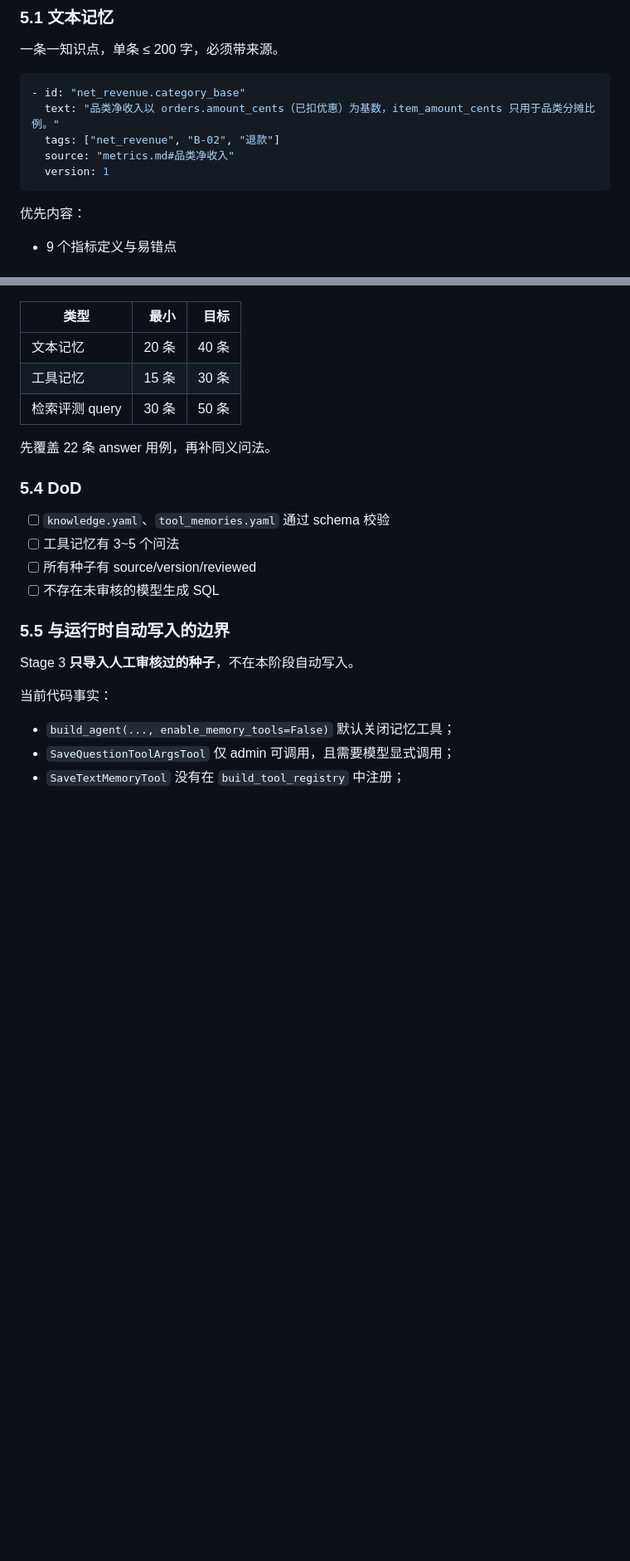
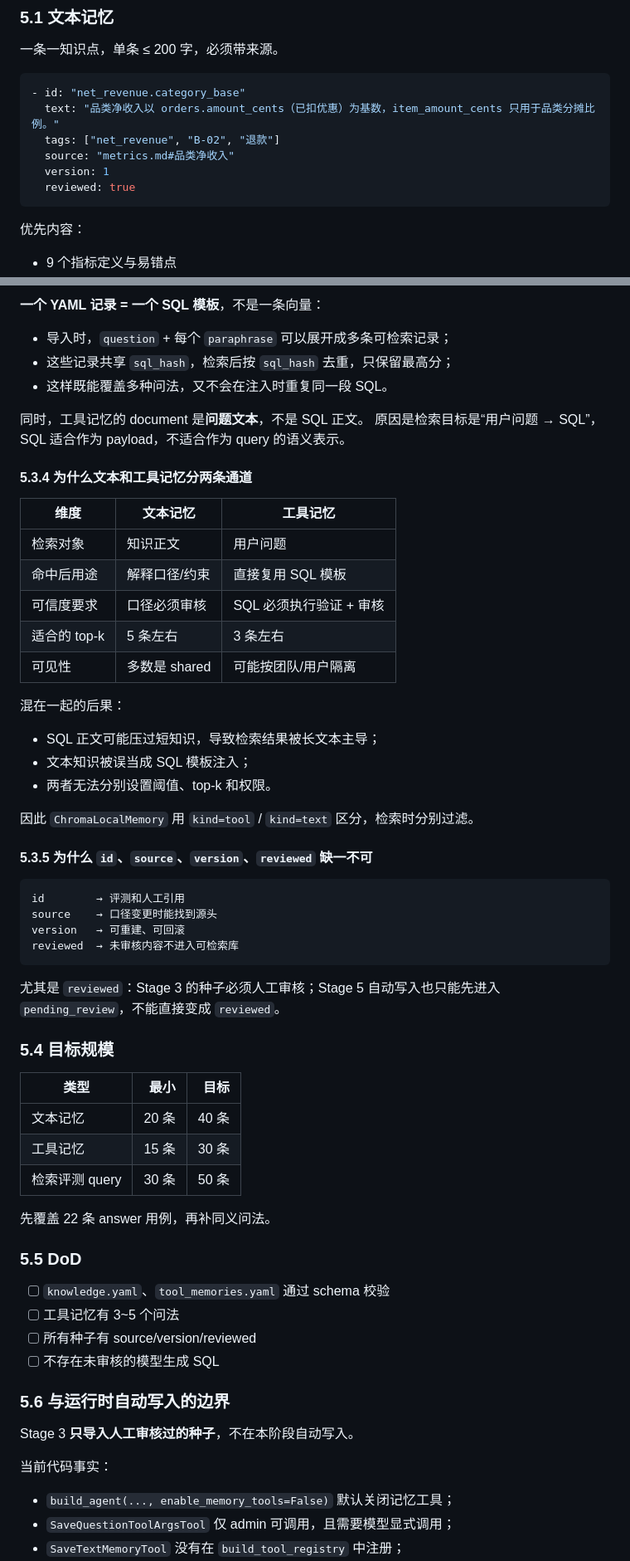
Before and after one commit to gaohan0524/vanna, a Markdown page: docs/STAGE3-RETRIEVAL.md, 2 parts joined by grey strips. Shown at 83% size. Drawn GitHub-style; blank space fills up the shorter version.

````diff
--- a/docs/STAGE3-RETRIEVAL.md
+++ b/docs/STAGE3-RETRIEVAL.md
@@ -511,6 +511,7 @@ pyproject.toml                                    stage3 = ["chromadb>=1.1.0", "
   tags: ["net_revenue", "B-02", "退款"]
   source: "metrics.md#品类净收入"
   version: 1
+  reviewed: true
 ```
 
 优先内容：
@@ -556,3 +624,42 @@ pyproject.toml                                    stage3 = ["chromadb>=1.1.0", "
+**一个 YAML 记录 = 一个 SQL 模板**，不是一条向量：
+
+- 导入时，`question` + 每个 `paraphrase` 可以展开成多条可检索记录；
+- 这些记录共享 `sql_hash`，检索后按 `sql_hash` 去重，只保留最高分；
+- 这样既能覆盖多种问法，又不会在注入时重复同一段 SQL。
+
+同时，工具记忆的 document 是**问题文本**，不是 SQL 正文。
+原因是检索目标是“用户问题 → SQL”，SQL 适合作为 payload，不适合作为 query 的语义表示。
+
+#### 5.3.4 为什么文本和工具记忆分两条通道
+
+| 维度 | 文本记忆 | 工具记忆 |
+|---|---|---|
+| 检索对象 | 知识正文 | 用户问题 |
+| 命中后用途 | 解释口径/约束 | 直接复用 SQL 模板 |
+| 可信度要求 | 口径必须审核 | SQL 必须执行验证 + 审核 |
+| 适合的 top-k | 5 条左右 | 3 条左右 |
+| 可见性 | 多数是 shared | 可能按团队/用户隔离 |
+
+混在一起的后果：
+
+- SQL 正文可能压过短知识，导致检索结果被长文本主导；
+- 文本知识被误当成 SQL 模板注入；
+- 两者无法分别设置阈值、top-k 和权限。
+
+因此 `ChromaLocalMemory` 用 `kind=tool` / `kind=text` 区分，检索时分别过滤。
+
+#### 5.3.5 为什么 `id`、`source`、`version`、`reviewed` 缺一不可
+
+```text
+id        → 评测和人工引用
+source    → 口径变更时能找到源头
+version   → 可重建、可回滚
+reviewed  → 未审核内容不进入可检索库
+```
+
+尤其是 `reviewed`：Stage 3 的种子必须人工审核；Stage 5 自动写入也只能先进入 `pending_review`，不能直接变成 `reviewed`。
+
+### 5.4 目标规模
 
 | 类型 | 最小 | 目标 |
 |---|---:|---:|
@@ -562,14 +669,14 @@ pyproject.toml                                    stage3 = ["chromadb>=1.1.0", "
 
 先覆盖 22 条 answer 用例，再补同义问法。
 
-### 5.4 DoD
+### 5.5 DoD
 
 - [ ] `knowledge.yaml`、`tool_memories.yaml` 通过 schema 校验
 - [ ] 工具记忆有 3~5 个问法
 - [ ] 所有种子有 source/version/reviewed
 - [ ] 不存在未审核的模型生成 SQL
 
-### 5.5 与运行时自动写入的边界
+### 5.6 与运行时自动写入的边界
 
 Stage 3 **只导入人工审核过的种子**，不在本阶段自动写入。
 
````
Also changed, not shown: other parts of docs/STAGE3-RETRIEVAL.md (+68 -1 lines).
